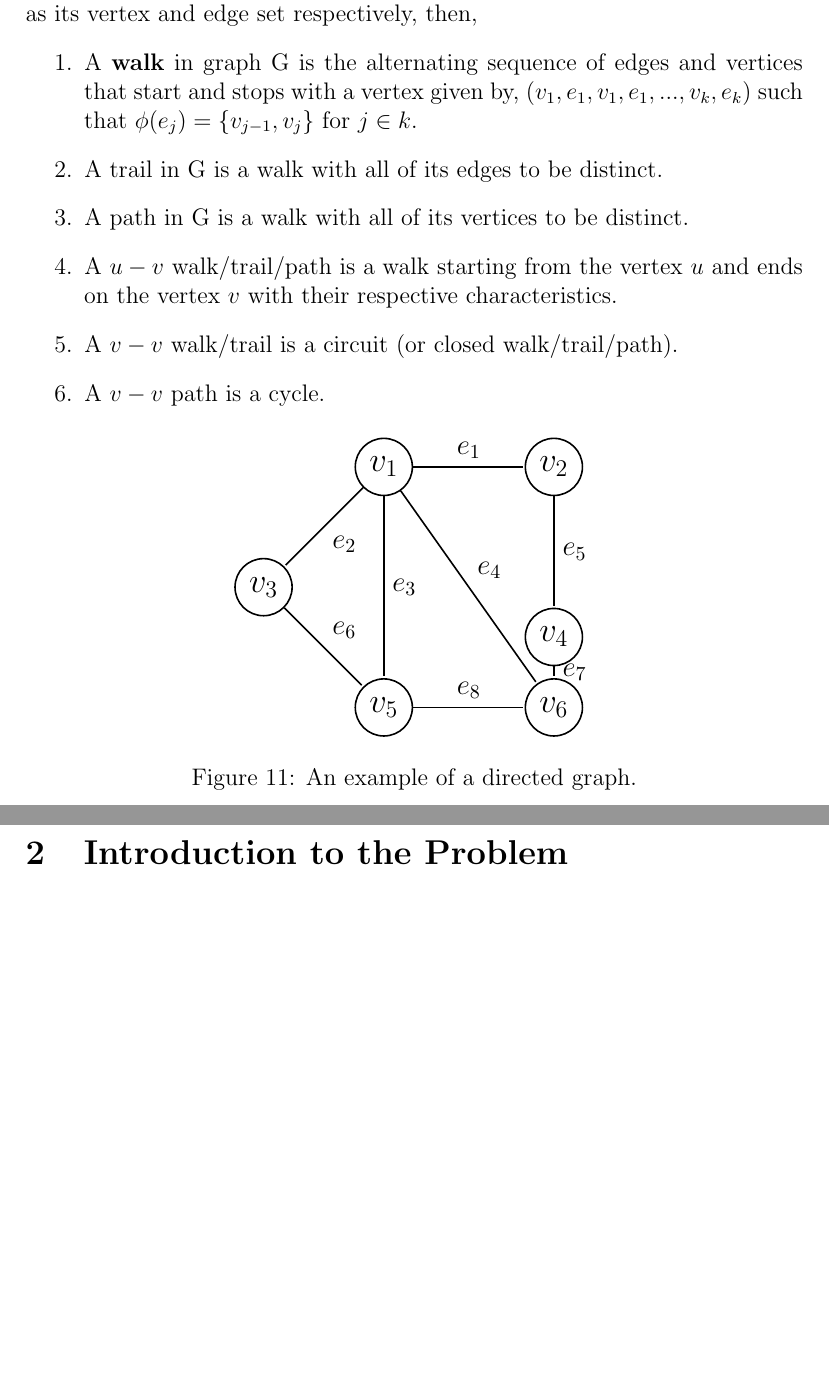
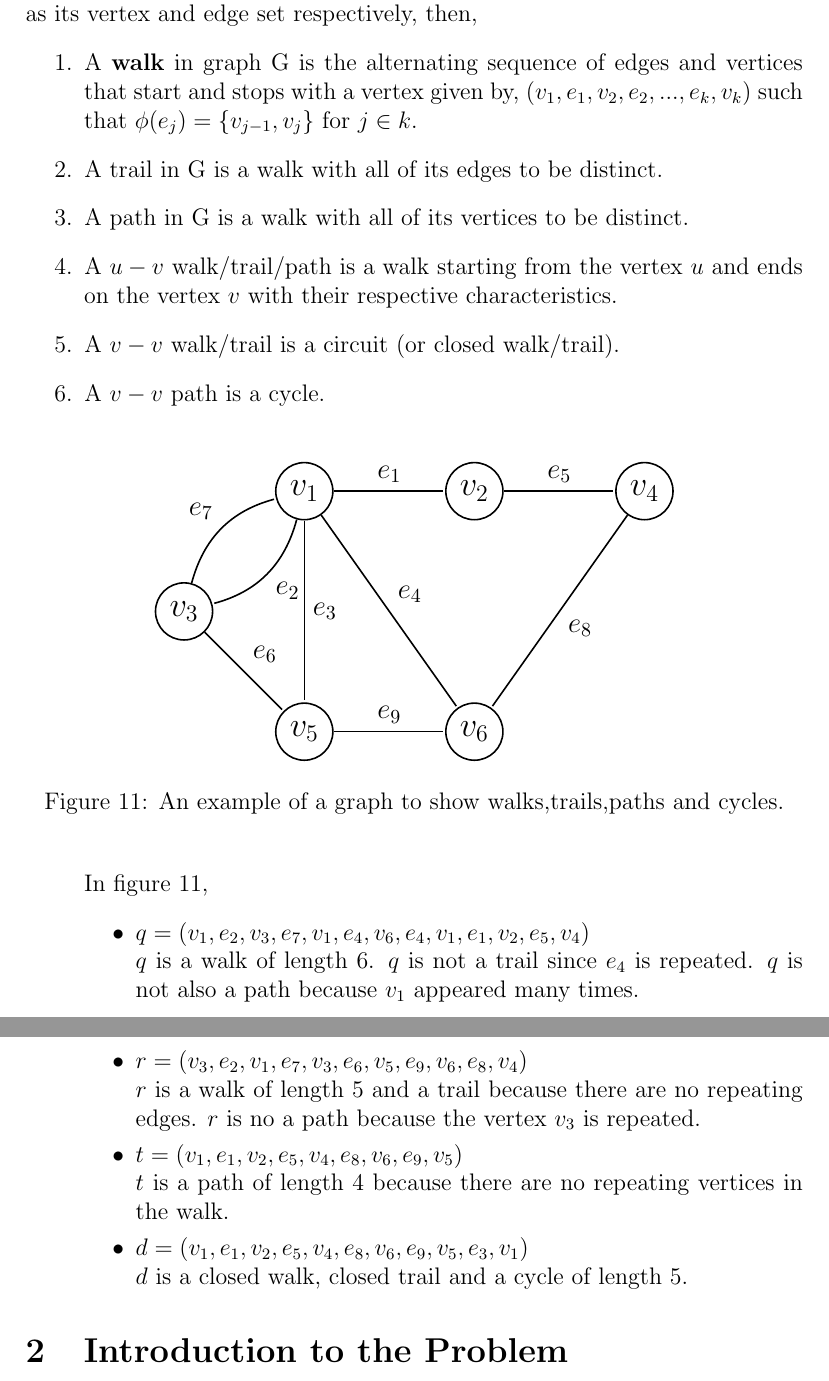
Before and after one commit to 190thesis/TeX-Files, a LaTeX document (main-sigconf.tex, which reads body-sigconf.tex): two parts of pages 10 and 11 of 23 before the commit and two parts of pages 10 and 11 of 24 after it, joined at a grey line, cut so that both start at the same text, the shorter picture padded with empty space. Compiled offline with pdfLaTeX.

Commit message:
added some graph theory

```diff
--- a/body-sigconf.tex
+++ b/body-sigconf.tex
@@ -441,12 +441,12 @@ E=\{e_1,e_2,e_3,e_4,e_5\}, \\
 Let $G=(V,E,\phi)$ be a graph with $V=\{v_1,v_2,...,v_k\}$ and $E=\{e_1,e_2,...,e_k\}$ as its vertex and edge set respectively, then,
 \begin{enumerate}
 	\item A \textbf{walk} in graph G is the alternating sequence of edges and vertices that start and stops with a vertex given by,
-	$(v_1,e_1,v_1,e_1,...,v_k,e_k)$ such that $\phi(e_j)=\{v_{j-1},v_j\}$ for $j \in k$.
+	$(v_1,e_1,v_2,e_2,...,e_k,v_k)$ such that $\phi(e_j)=\{v_{j-1},v_j\}$ for $j \in k$.
 	\item A trail in G is a walk with all of its edges to be distinct.
 	\item A path in G is a walk with all of its vertices to be distinct.
 	\item A $u-v$ walk/trail/path is a walk starting from  the vertex $u$ and ends on the vertex $v$ with their respective characteristics.
-	\item A $v-v$ walk/trail is a circuit (or closed walk/trail/path).
-	\item A $v-v$ path is a cycle.
+	\item A $v-v$ walk/trail is a circuit (or closed walk/trail).
+	\item A $v-v$ path is a cycle.\\
 	\begin{figure}[h]
 	\centering
 	\begin{tikzpicture}[-,>=stealth',shorten >=1pt,auto,node distance=3cm,
@@ -455,24 +455,33 @@ Let $G=(V,E,\phi)$ be a graph with $V=\{v_1,v_2,...,v_k\}$ and $E=\{e_1,e_2,...,
   \node[main node] (1) {$v_1$};
   \node[main node] (2) [right of=1] {$v_2$};
   \node[main node] (3) [below left of=1] {$v_3$};
-  \node[main node] (4) [below of=2] {$v_4$};
+  \node[main node] (4) [right of=2] {$v_4$};
   \node[main node] (5) [below right of=3] {$v_5$};
   \node[main node] (6) [right of=5] {$v_6$};
 
   \path[every node/.style={font=\sffamily\large}]
     (1) edge node {$e_1$} (2)
-    	edge node {$e_2$} (3)
+    	edge [bend left] node {$e_2$} (3)
     	edge node {$e_3$} (5)
     	edge node {$e_4$} (6)
     (2) edge node {$e_5$} (4)
     (3) edge node {$e_6$} (5)
-    (4) edge node {$e_7$} (6)
-    (5) edge node {$e_8$} (6)
+    	edge [bend left] node{$e_7$} (1)
+    (4) edge node {$e_8$} (6)
+    (5) edge node {$e_9$} (6)
     (6)
     ;
 \end{tikzpicture}
-\caption{An example of a directed graph.}
+\caption{An example of a graph to show walks,trails,paths and cycles.}
 
-\label{digraphfig}
+\label{walkfig}
 \end{figure}
+\item[] In figure \ref{walkfig},
+\begin{itemize}
+\item $q=(v_1,e_2,v_3,e_7,v_1,e_4,v_6,e_4,v_1,e_1,v_2,e_5,v_4)$\\ $q$ is a walk of length 6. $q$ is not a trail since $e_4$ is repeated. $q$ is not also a path because $v_1$ appeared many times.
+\item $r=(v_3,e_2,v_1,e_7,v_3,e_6,v_5,e_9,v_6,e_8,v_4)$ \\ $r$ is a walk of length 5 and a trail because there are no repeating edges. $r$ is no a path because the vertex $v_3$ is repeated.
+\item $t=(v_1,e_1,v_2,e_5,v_4,e_8,v_6,e_9,v_5)$ \\ $t$ is a path of length 4 because there are no repeating vertices in the walk.
+\item $d=(v_1,e_1,v_2,e_5,v_4,e_8,v_6,e_9,v_5,e_3,v_1)$ \\ $d$ is a closed walk, closed trail and a cycle of length 5.
+\end{itemize}
+
 \end{enumerate}
```
Also changed, not shown: body-sigconf.tex (2 more changed lines).
